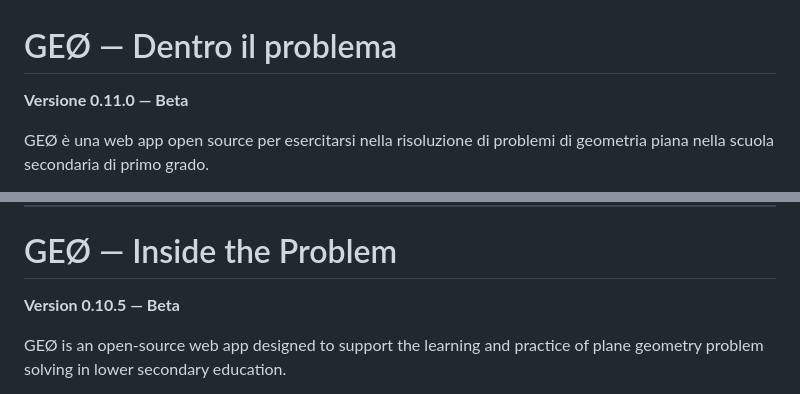
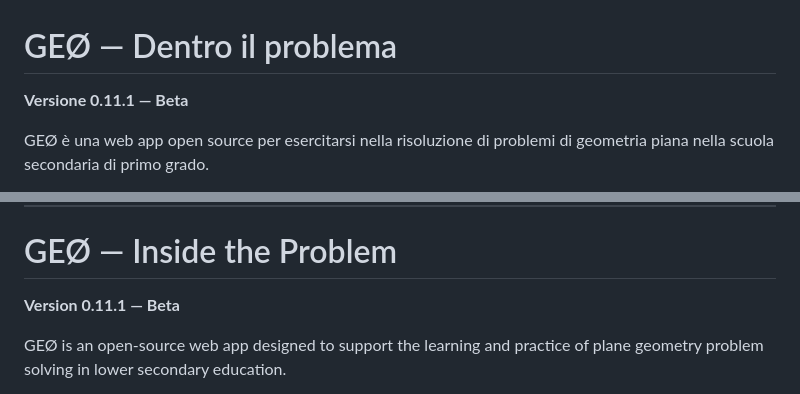
Before and after one commit to francescobussola-ic9/geo, a Markdown page: README.md, 2 parts joined by grey strips. GitHub-like rendering.

```diff
--- a/README.md
+++ b/README.md
@@ -1,6 +1,6 @@
 # GEØ — Dentro il problema
 
-**Versione 0.11.0 — Beta**
+**Versione 0.11.1 — Beta**
 
 GEØ è una web app open source per esercitarsi nella risoluzione di problemi di geometria piana nella scuola secondaria di primo grado.
 
@@ -111,7 +111,7 @@ approvazione o affiliazione con il progetto GEØ originale.
 
 # GEØ — Inside the Problem
 
-**Version 0.10.5 — Beta**
+**Version 0.11.1 — Beta**
 
 GEØ is an open-source web app designed to support the learning and practice of plane geometry problem solving in lower secondary education.
 
```
